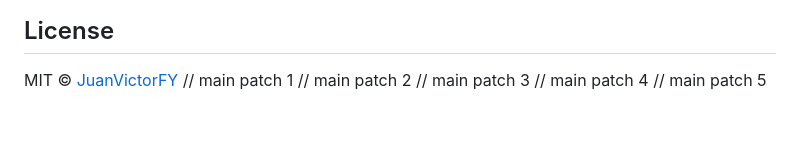
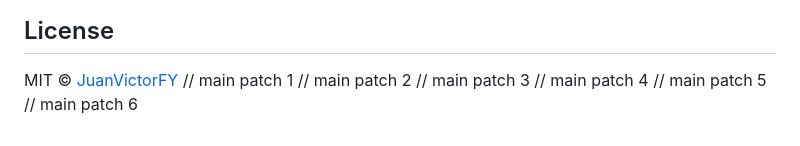
Before and after one commit to JuanVictorFY/Jarvis, a Markdown page: README.md, the part around the change. Rendered like a GitHub page.

Commit message:
docs: minor documentation patch 6

```diff
--- a/README.md
+++ b/README.md
@@ -240,3 +240,4 @@ MIT © [JuanVictorFY](https://github.com/JuanVictorFY)
 // main patch 3
 // main patch 4
 // main patch 5
+// main patch 6
```
